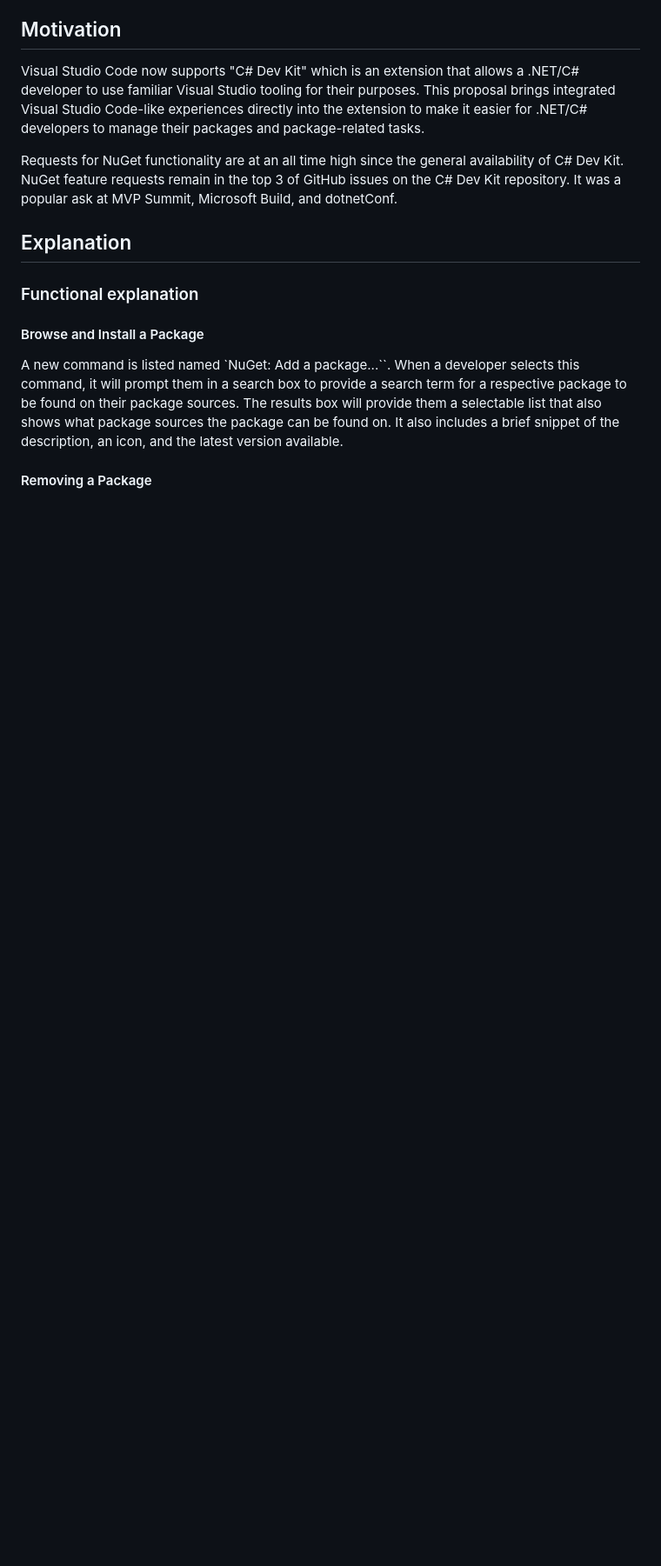
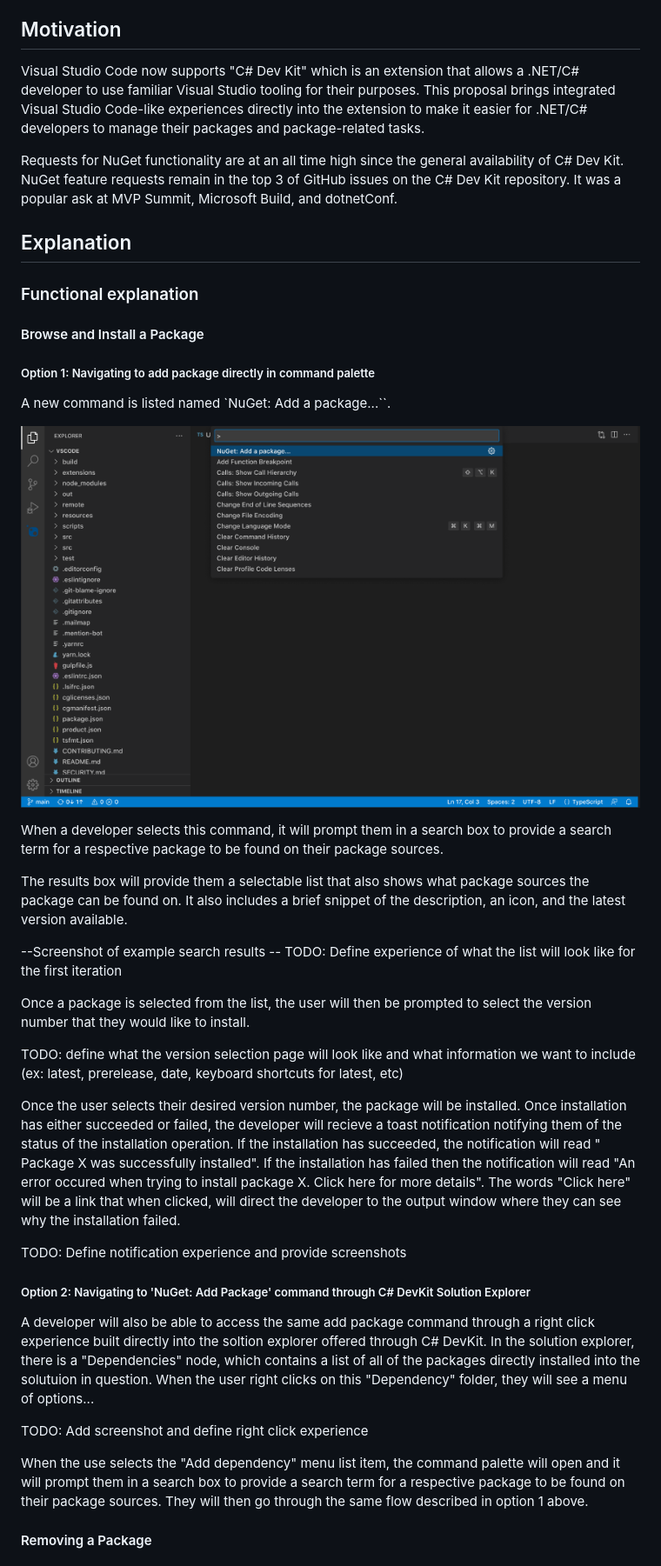
Before and after one commit to NuGet/Home, a Markdown page: accepted/2023/vscode-commands.md, the part around one of its changes. Shown at 87% size. Drawn GitHub-style; pictures changed too: meta/resources/vscode-commands/addpackage-commandpalette1.png (added); blank space fills up the shorter version.

Commit message:
draft content for add, remove, and update commands

```diff
--- a/accepted/2023/vscode-commands.md
+++ b/accepted/2023/vscode-commands.md
@@ -25,7 +25,34 @@ Requests for NuGet functionality are at an all time high since the general avail
 
 #### Browse and Install a Package
 
-A new command is listed named `NuGet: Add a package...``. When a developer selects this command, it will prompt them in a search box to provide a search term for a respective package to be found on their package sources. The results box will provide them a selectable list that also shows what package sources the package can be found on. It also includes a brief snippet of the description, an icon, and the latest version available.
+##### Option 1: Navigating to add package directly in command palette
+
+A new command is listed named `NuGet: Add a package...``.
+
+![Screenshot showing the Visual Studio Code command palette with 'NuGet: Add package...' command at the top of the list and highlighted](../../meta/resources/vscode-commands/addpackage-commandpalette1.png)
+
+When a developer selects this command, it will prompt them in a search box to provide a search term for a respective package to be found on their package sources.
+
+The results box will provide them a selectable list that also shows what package sources the package can be found on. It also includes a brief snippet of the description, an icon, and the latest version available.
+
+--Screenshot of example search results --
+TODO: Define experience of what the list will look like for the first iteration
+
+Once a package is selected from the list, the user will then be prompted to select the version number that they would like to install.
+
+TODO: define what the version selection page will look like and what information we want to include (ex: latest, prerelease, date, keyboard shortcuts for latest, etc)
+
+Once the user selects their desired version number, the package will be installed. Once installation has either succeeded or failed, the developer will recieve a toast notification notifying them of the status of the installation operation. If the installation has succeeded, the notification will read " Package X was successfully installed". If the installation has failed then the notification will read "An error occured when trying to install package X. Click here for more details". The words "Click here" will be a link that when clicked, will direct the developer to the output window where they can see why the installation failed.
+
+TODO: Define notification experience and provide screenshots
+
+##### Option 2: Navigating to 'NuGet: Add Package' command through C# DevKit Solution Explorer
+
+A developer will also be able to access the same add package command through a right click experience built directly into the soltion explorer offered through C# DevKit. In the solution explorer, there is a "Dependencies" node, which contains a list of all of the packages directly installed into the solutuion in question. When the user right clicks on this "Dependency" folder, they will see a menu of options...
+
+TODO: Add screenshot and define right click experience
+
+When the use selects the "Add dependency" menu list item, the command palette will open and it will prompt them in a search box to provide a search term for a respective package to be found on their package sources. They will then go through the same flow described in option 1 above.
 
 #### Removing a Package
 
```
Also changed, not shown: other parts of accepted/2023/vscode-commands.md (+40 -0 lines).
